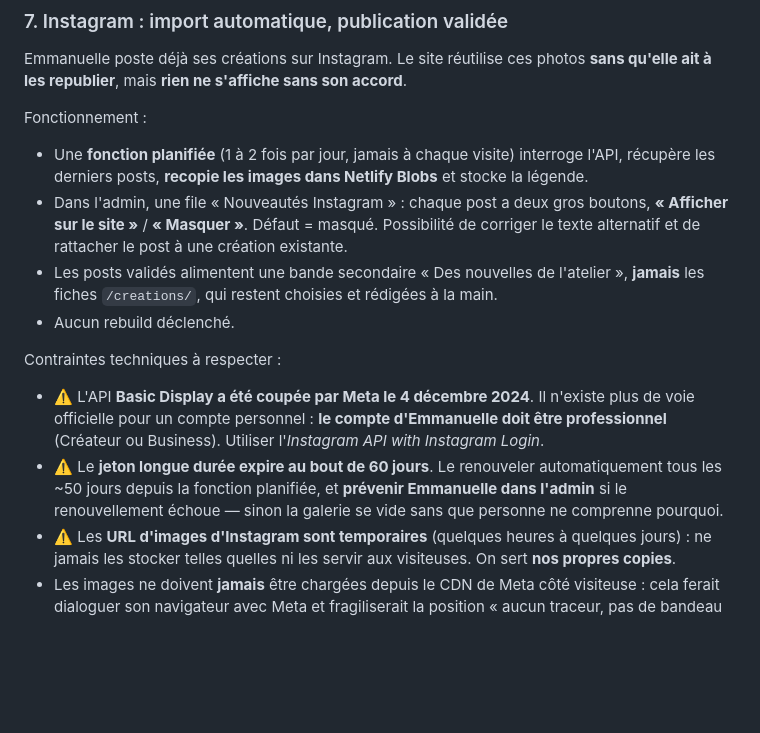
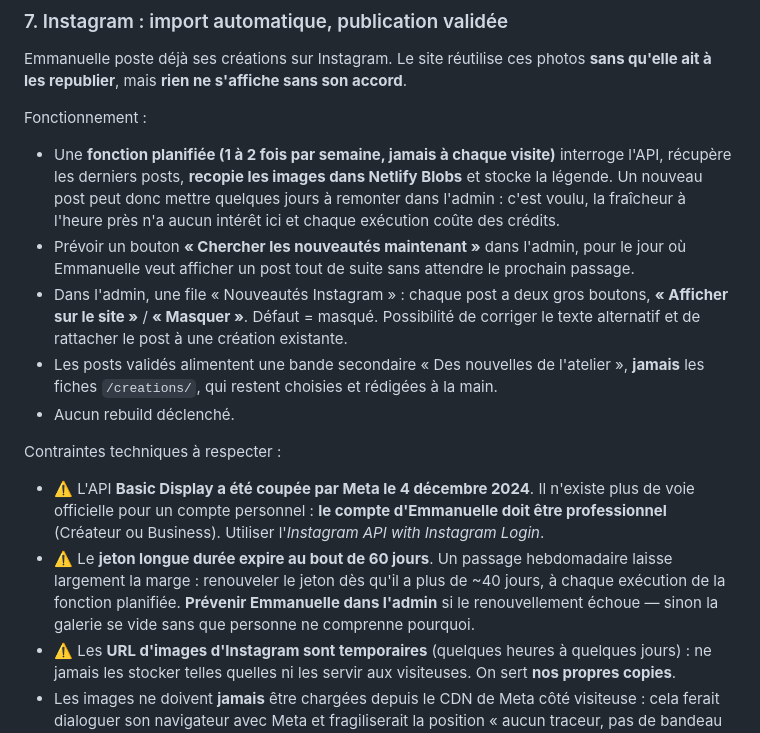
Before and after one commit to 58np95y6s6-svg/Emma-couture, a Markdown page: CLAUDE.md, the part around the change. Rendered like a GitHub page; blank space fills up the shorter version.

Commit message:
CDC : import Instagram hebdomadaire plutôt que quotidien
1 à 2 passages par semaine suffisent et coûtent moins de crédits. Ajout d'un
bouton « Chercher les nouveautés maintenant » dans l'admin pour les cas
pressés, et renouvellement du jeton dès qu'il dépasse 40 jours (la fenêtre
de 60 jours reste couverte avec 8 passages minimum).

Co-Authored-By: Claude Opus 5 <noreply@anthropic.com>

```diff
--- a/CLAUDE.md
+++ b/CLAUDE.md
@@ -359,8 +359,12 @@ Emmanuelle poste déjà ses créations sur Instagram. Le site réutilise ces pho
 ait à les republier**, mais **rien ne s'affiche sans son accord**.
 
 Fonctionnement :
-- Une **fonction planifiée** (1 à 2 fois par jour, jamais à chaque visite) interroge l'API,
+- Une **fonction planifiée (1 à 2 fois par semaine, jamais à chaque visite)** interroge l'API,
   récupère les derniers posts, **recopie les images dans Netlify Blobs** et stocke la légende.
+  Un nouveau post peut donc mettre quelques jours à remonter dans l'admin : c'est voulu, la
+  fraîcheur à l'heure près n'a aucun intérêt ici et chaque exécution coûte des crédits.
+- Prévoir un bouton **« Chercher les nouveautés maintenant »** dans l'admin, pour le jour où
+  Emmanuelle veut afficher un post tout de suite sans attendre le prochain passage.
 - Dans l'admin, une file « Nouveautés Instagram » : chaque post a deux gros boutons,
   **« Afficher sur le site »** / **« Masquer »**. Défaut = masqué. Possibilité de corriger le
   texte alternatif et de rattacher le post à une création existante.
@@ -372,9 +376,10 @@ Contraintes techniques à respecter :
 - ⚠️ L'API **Basic Display a été coupée par Meta le 4 décembre 2024**. Il n'existe plus de voie
   officielle pour un compte personnel : **le compte d'Emmanuelle doit être professionnel**
   (Créateur ou Business). Utiliser l'*Instagram API with Instagram Login*.
-- ⚠️ Le **jeton longue durée expire au bout de 60 jours**. Le renouveler automatiquement tous les
-  ~50 jours depuis la fonction planifiée, et **prévenir Emmanuelle dans l'admin** si le
-  renouvellement échoue — sinon la galerie se vide sans que personne ne comprenne pourquoi.
+- ⚠️ Le **jeton longue durée expire au bout de 60 jours**. Un passage hebdomadaire laisse
+  largement la marge : renouveler le jeton dès qu'il a plus de ~40 jours, à chaque exécution
+  de la fonction planifiée. **Prévenir Emmanuelle dans l'admin** si le renouvellement échoue —
+  sinon la galerie se vide sans que personne ne comprenne pourquoi.
 - ⚠️ Les **URL d'images d'Instagram sont temporaires** (quelques heures à quelques jours) : ne
   jamais les stocker telles quelles ni les servir aux visiteuses. On sert **nos propres copies**.
 - Les images ne doivent **jamais** être chargées depuis le CDN de Meta côté visiteuse : cela ferait
```
